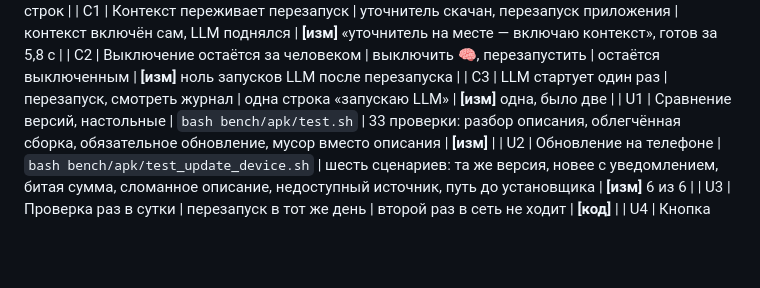
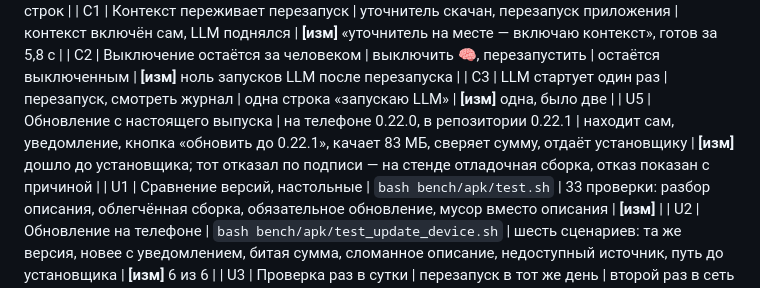
Before and after one commit to Annoyt/FALAR, a Markdown page: bench/TESTS.md, the part around the change. Rendered like a GitHub page; blank space fills up the shorter version.

Commit message:
TESTS: обновление проверено против настоящего выпуска
Co-Authored-By: Claude Opus 5 <noreply@anthropic.com>

```diff
--- a/bench/TESTS.md
+++ b/bench/TESTS.md
@@ -261,6 +261,7 @@ adb shell am start -n app.falar/dev.agenttranslator.MainActivity --es <ключ>
 | C1 | Контекст переживает перезапуск | уточнитель скачан, перезапуск приложения | контекст включён сам, LLM поднялся | **[изм]** «уточнитель на месте — включаю контекст», готов за 5,8 с |
 | C2 | Выключение остаётся за человеком | выключить 🧠, перезапустить | остаётся выключенным | **[изм]** ноль запусков LLM после перезапуска |
 | C3 | LLM стартует один раз | перезапуск, смотреть журнал | одна строка «запускаю LLM» | **[изм]** одна, было две |
+| U5 | Обновление с настоящего выпуска | на телефоне 0.22.0, в репозитории 0.22.1 | находит сам, уведомление, кнопка «обновить до 0.22.1», качает 83 МБ, сверяет сумму, отдаёт установщику | **[изм]** дошло до установщика; тот отказал по подписи — на стенде отладочная сборка, отказ показан с причиной |
 | U1 | Сравнение версий, настольные | `bash bench/apk/test.sh` | 33 проверки: разбор описания, облегчённая сборка, обязательное обновление, мусор вместо описания | **[изм]** |
 | U2 | Обновление на телефоне | `bash bench/apk/test_update_device.sh` | шесть сценариев: та же версия, новее с уведомлением, битая сумма, сломанное описание, недоступный источник, путь до установщика | **[изм]** 6 из 6 |
 | U3 | Проверка раз в сутки | перезапуск в тот же день | второй раз в сеть не ходит | **[код]** |
```
